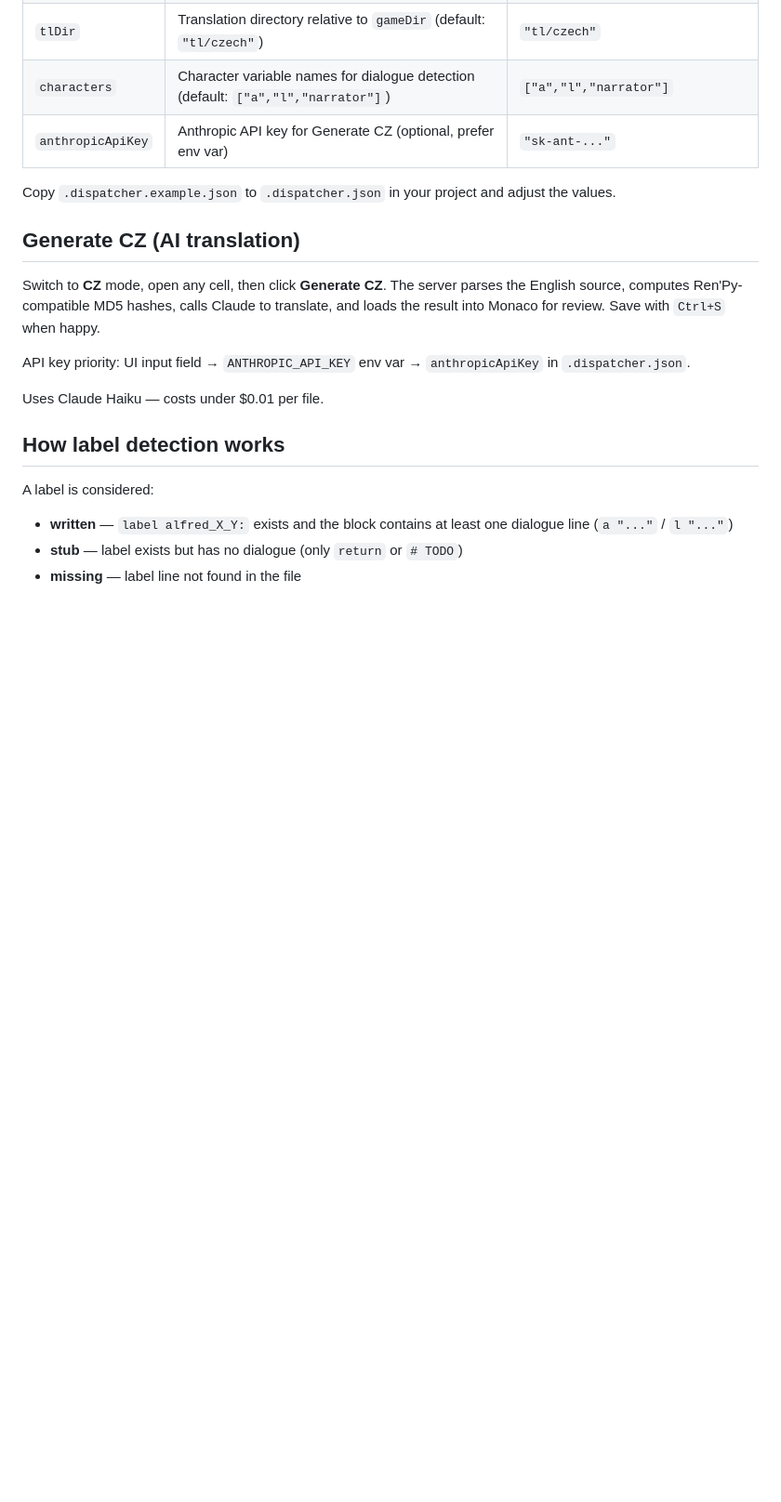
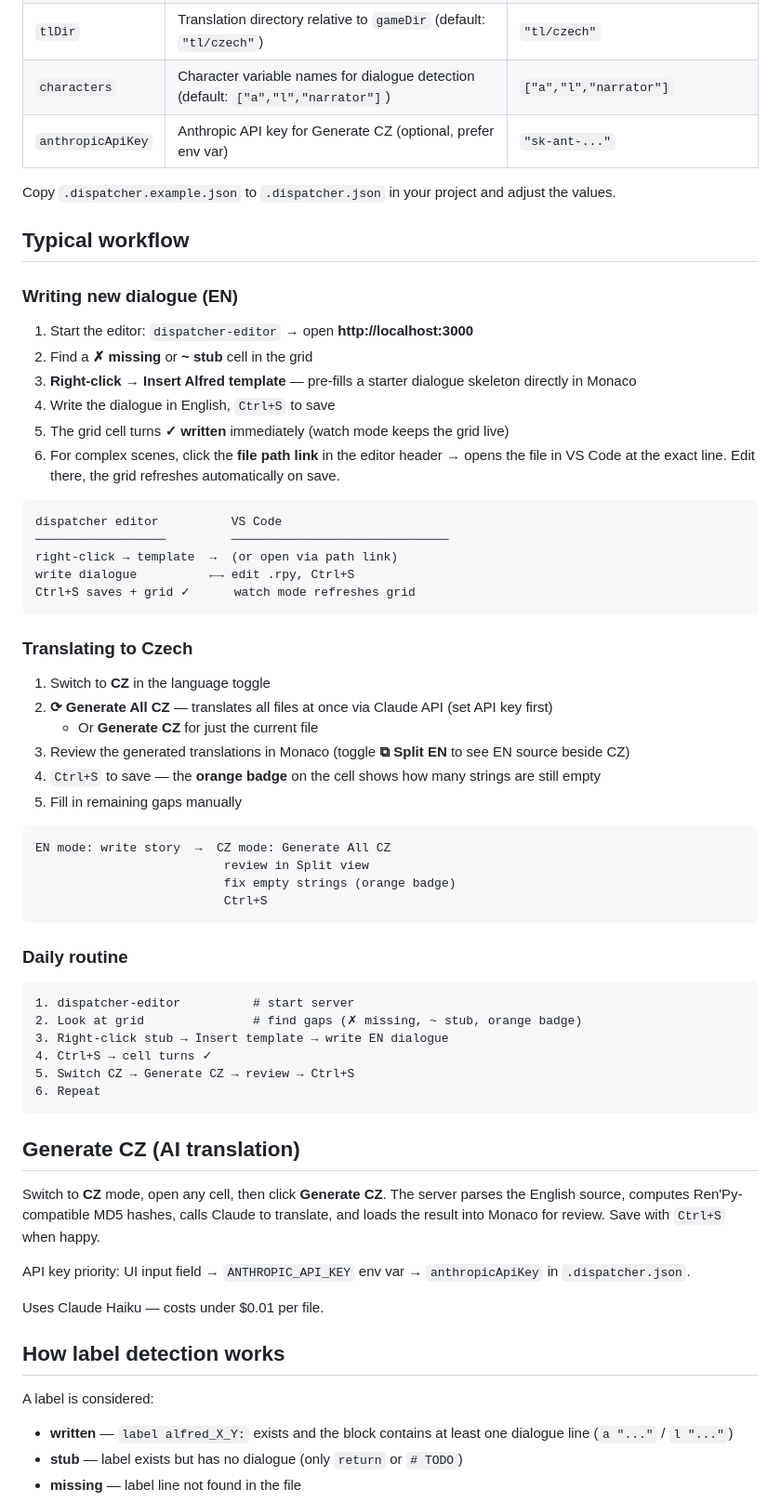
Before and after one commit to Bumprdlik/renpy-studio, a Markdown page: README.md, the part around the change. Shown at 93% size. GitHub-like rendering; blank space fills up the shorter version.

Commit message:
Add workflow section to README with step-by-step examples
Co-Authored-By: Claude Sonnet 4.6 <noreply@anthropic.com>

````diff
--- a/README.md
+++ b/README.md
@@ -62,6 +62,52 @@ dispatcher-editor --project=/path/to/your-renpy-project
 
 Copy `.dispatcher.example.json` to `.dispatcher.json` in your project and adjust the values.
 
+## Typical workflow
+
+### Writing new dialogue (EN)
+
+1. Start the editor: `dispatcher-editor` → open **http://localhost:3000**
+2. Find a **✗ missing** or **~ stub** cell in the grid
+3. **Right-click → Insert Alfred template** — pre-fills a starter dialogue skeleton directly in Monaco
+4. Write the dialogue in English, `Ctrl+S` to save
+5. The grid cell turns **✓ written** immediately (watch mode keeps the grid live)
+6. For complex scenes, click the **file path link** in the editor header → opens the file in VS Code at the exact line. Edit there, the grid refreshes automatically on save.
+
+```
+dispatcher editor          VS Code
+──────────────────         ──────────────────────────────
+right-click → template  →  (or open via path link)
+write dialogue          ←→ edit .rpy, Ctrl+S
+Ctrl+S saves + grid ✓      watch mode refreshes grid
+```
+
+### Translating to Czech
+
+1. Switch to **CZ** in the language toggle
+2. **⟳ Generate All CZ** — translates all files at once via Claude API (set API key first)
+   - Or **Generate CZ** for just the current file
+3. Review the generated translations in Monaco (toggle **⧉ Split EN** to see EN source beside CZ)
+4. `Ctrl+S` to save — the **orange badge** on the cell shows how many strings are still empty
+5. Fill in remaining gaps manually
+
+```
+EN mode: write story  →  CZ mode: Generate All CZ
+                          review in Split view
+                          fix empty strings (orange badge)
+                          Ctrl+S
+```
+
+### Daily routine
+
+```
+1. dispatcher-editor          # start server
+2. Look at grid               # find gaps (✗ missing, ~ stub, orange badge)
+3. Right-click stub → Insert template → write EN dialogue
+4. Ctrl+S → cell turns ✓
+5. Switch CZ → Generate CZ → review → Ctrl+S
+6. Repeat
+```
+
 ## Generate CZ (AI translation)
 
 Switch to **CZ** mode, open any cell, then click **Generate CZ**. The server parses the English source, computes Ren'Py-compatible MD5 hashes, calls Claude to translate, and loads the result into Monaco for review. Save with `Ctrl+S` when happy.
````
